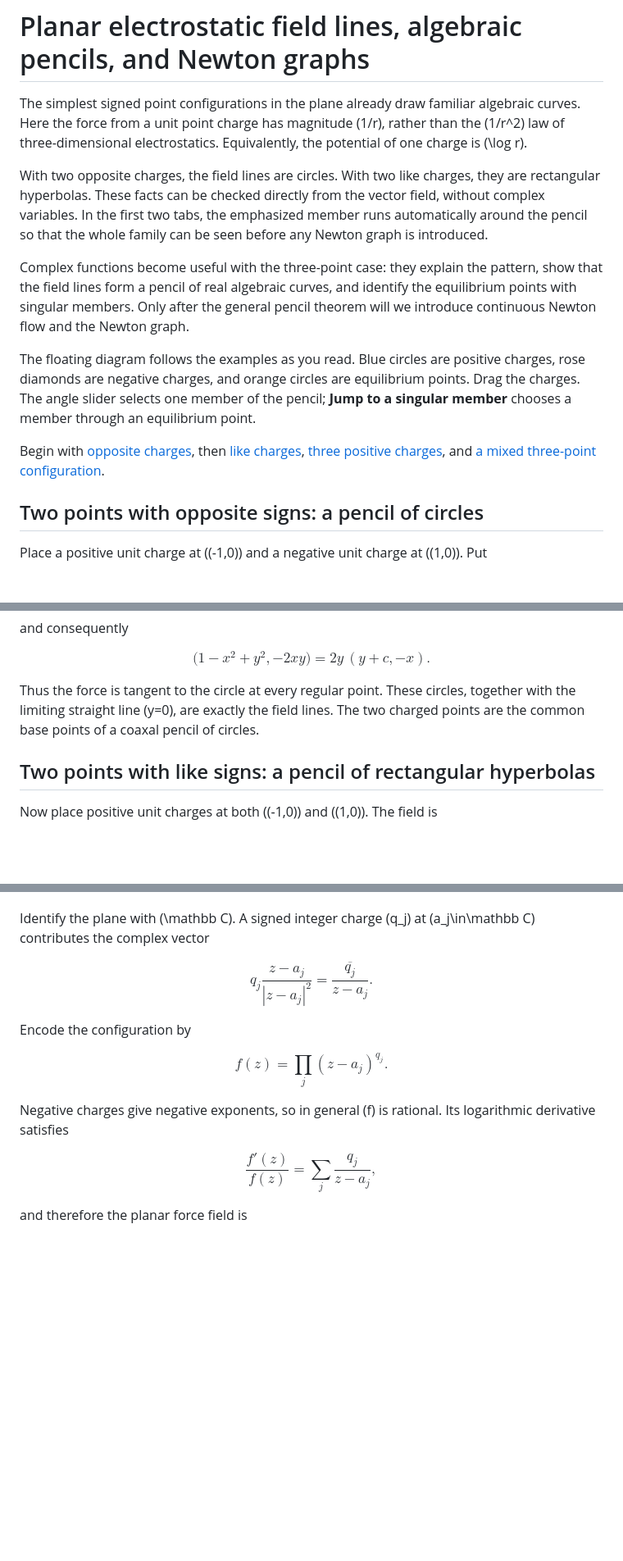
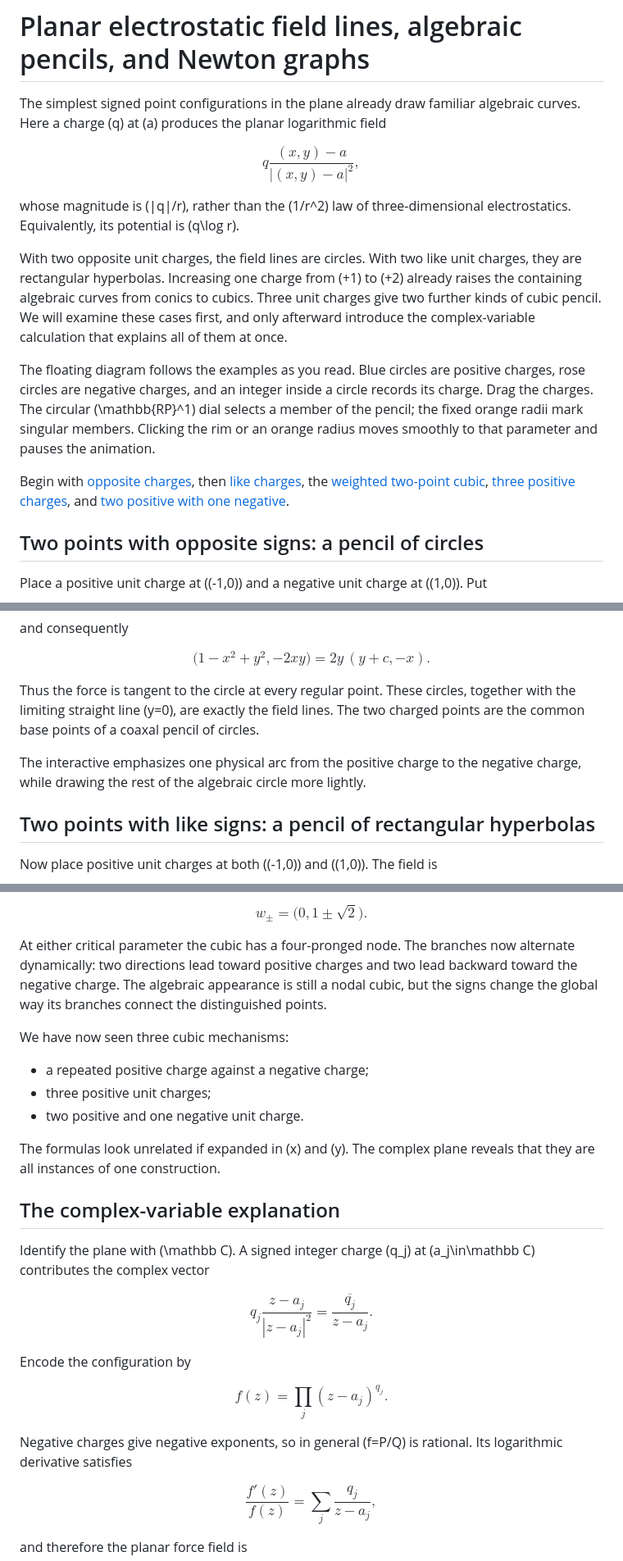
Before and after one commit to liuyao12/complex-zeros, a Markdown page: docs/electrostatic-field-lines.md, 3 parts joined by grey strips. Shown at 82% size. GitHub-like rendering; blank space fills up the shorter version.

```diff
--- a/docs/electrostatic-field-lines.md
+++ b/docs/electrostatic-field-lines.md
@@ -1,14 +1,18 @@
 # Planar electrostatic field lines, algebraic pencils, and Newton graphs
 
-The simplest signed point configurations in the plane already draw familiar algebraic curves. Here the force from a unit point charge has magnitude \(1/r\), rather than the \(1/r^2\) law of three-dimensional electrostatics. Equivalently, the potential of one charge is \(\log r\).
+The simplest signed point configurations in the plane already draw familiar algebraic curves. Here a charge \(q\) at \(a\) produces the planar logarithmic field
 
-With two opposite charges, the field lines are circles. With two like charges, they are rectangular hyperbolas. These facts can be checked directly from the vector field, without complex variables. In the first two tabs, the emphasized member runs automatically around the pencil so that the whole family can be seen before any Newton graph is introduced.
+$$
+q\frac{(x,y)-a}{|(x,y)-a|^2},
+$$
 
-Complex functions become useful with the three-point case: they explain the pattern, show that the field lines form a pencil of real algebraic curves, and identify the equilibrium points with singular members. Only after the general pencil theorem will we introduce continuous Newton flow and the Newton graph.
+whose magnitude is \(|q|/r\), rather than the \(1/r^2\) law of three-dimensional electrostatics. Equivalently, its potential is \(q\log r\).
 
-The floating diagram follows the examples as you read. Blue circles are positive charges, rose diamonds are negative charges, and orange circles are equilibrium points. Drag the charges. The angle slider selects one member of the pencil; **Jump to a singular member** chooses a member through an equilibrium point.
+With two opposite unit charges, the field lines are circles. With two like unit charges, they are rectangular hyperbolas. Increasing one charge from \(+1\) to \(+2\) already raises the containing algebraic curves from conics to cubics. Three unit charges give two further kinds of cubic pencil. We will examine these cases first, and only afterward introduce the complex-variable calculation that explains all of them at once.
 
-Begin with [opposite charges](#two-points-with-opposite-signs-a-pencil-of-circles), then [like charges](#two-points-with-like-signs-a-pencil-of-rectangular-hyperbolas), [three positive charges](#three-points-the-complex-encoding-and-a-cubic-pencil), and [a mixed three-point configuration](#three-signed-points-two-positive-and-one-negative-charge).
+The floating diagram follows the examples as you read. Blue circles are positive charges, rose circles are negative charges, and an integer inside a circle records its charge. Drag the charges. The circular \(\mathbb{RP}^1\) dial selects a member of the pencil; the fixed orange radii mark singular members. Clicking the rim or an orange radius moves smoothly to that parameter and pauses the animation.
+
+Begin with [opposite charges](#two-points-with-opposite-signs-a-pencil-of-circles), then [like charges](#two-points-with-like-signs-a-pencil-of-rectangular-hyperbolas), the [weighted two-point cubic](#two-weighted-charges-a-cubic-pencil-from-2-and-1), [three positive charges](#three-positive-charges-an-irreducible-cubic-pencil), and [two positive with one negative](#three-signed-points-two-positive-and-one-negative-charge).
 
 ## Two points with opposite signs: a pencil of circles
 
@@ -67,6 +71,8 @@ $$
 
 Thus the force is tangent to the circle at every regular point. These circles, together with the limiting straight line \(y=0\), are exactly the field lines. The two charged points are the common base points of a coaxal pencil of circles.
 
+The interactive emphasizes one physical arc from the positive charge to the negative charge, while drawing the rest of the algebraic circle more lightly.
+
 ## Two points with like signs: a pencil of rectangular hyperbolas
 
 Now place positive unit charges at both \((-1,0)\) and \((1,0)\). The field is
@@ -129,3 +242,19 @@ With three points, direct elimination is still possible, but complex notation ex
+$$
+w_\pm=
+\bigl(0,1\pm\sqrt2\bigr).
+$$
+
+At either critical parameter the cubic has a four-pronged node. The branches now alternate dynamically: two directions lead toward positive charges and two lead backward toward the negative charge. The algebraic appearance is still a nodal cubic, but the signs change the global way its branches connect the distinguished points.
+
+We have now seen three cubic mechanisms:
+
+- a repeated positive charge against a negative charge;
+- three positive unit charges;
+- two positive and one negative unit charge.
+
+The formulas look unrelated if expanded in \(x\) and \(y\). The complex plane reveals that they are all instances of one construction.
+
+## The complex-variable explanation
 
 Identify the plane with \(\mathbb C\). A signed integer charge \(q_j\) at \(a_j\in\mathbb C\) contributes the complex vector
 
@@ -141,7 +270,7 @@ $$
 f(z)=\prod_j(z-a_j)^{q_j}.
 $$
 
-Negative charges give negative exponents, so in general \(f\) is rational. Its logarithmic derivative satisfies
+Negative charges give negative exponents, so in general \(f=P/Q\) is rational. Its logarithmic derivative satisfies
 
 $$
 \frac{f'(z)}{f(z)}
```
Also changed, not shown: other parts of docs/electrostatic-field-lines.md (+141 -92 lines).
